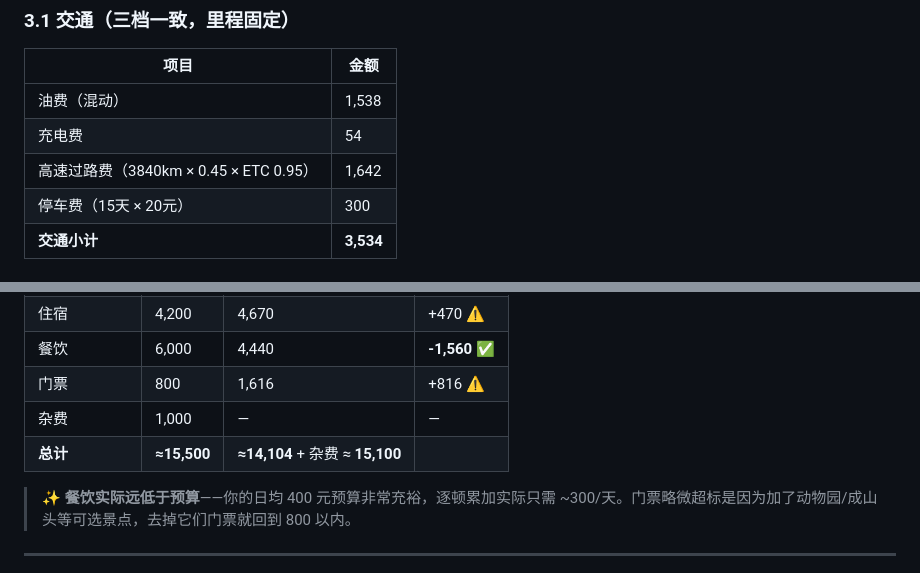
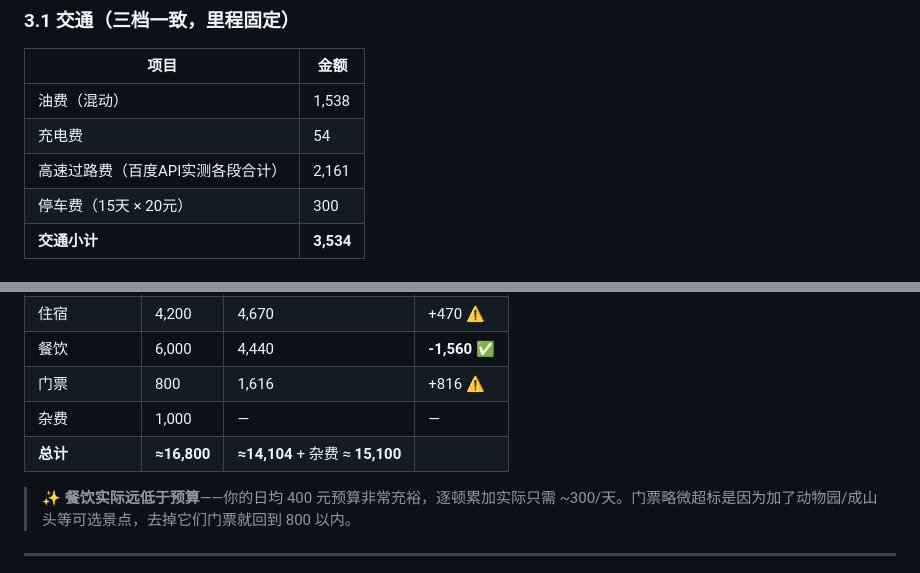
Before and after one commit to QAQ-23333/coastal-roadtrip, a Markdown page: 路书.md, 2 parts joined by grey strips. Rendered like a GitHub page.

```diff
--- a/路书.md
+++ b/路书.md
@@ -76,7 +76,7 @@
 |------|------|
 | 油费（混动） | 1,538 |
 | 充电费 | 54 |
-| 高速过路费（3840km × 0.45 × ETC 0.95）| 1,642 |
+| 高速过路费（百度API实测各段合计）| 2,161 |
 | 停车费（15天 × 20元） | 300 |
 | **交通小计** | **3,534** |
 
@@ -494,7 +494,7 @@
 | 餐饮 | 6,000 | 4,440 | **-1,560 ✅** |
 | 门票 | 800 | 1,616 | +816 ⚠️ |
 | 杂费 | 1,000 | — | — |
-| **总计** | **≈15,500** | **≈14,104** + 杂费 ≈ **15,100** | |
+| **总计** | **≈16,800** | **≈14,104** + 杂费 ≈ **15,100** | |
 
 > ✨ **餐饮实际远低于预算**——你的日均 400 元预算非常充裕，逐顿累加实际只需 ~300/天。门票略微超标是因为加了动物园/成山头等可选景点，去掉它们门票就回到 800 以内。
 
```
Also changed, not shown: other parts of 路书.md (+8 -8 lines).
